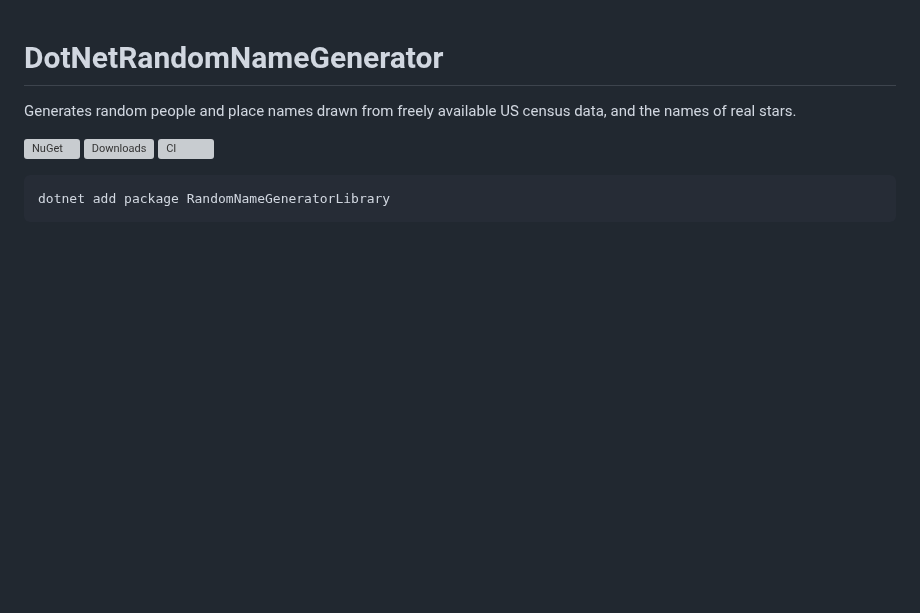
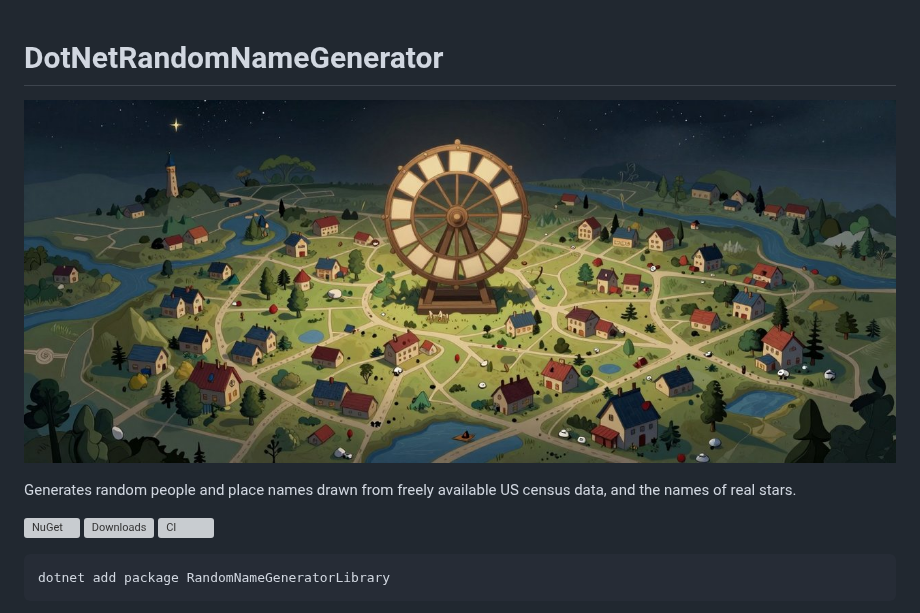
Before and after one commit to m4bwav/DotNetRandomNameGenerator, a Markdown page: README.md, the part around the change. GitHub-like rendering; pictures changed too: .github/images/banner.jpg (added); blank space fills up the shorter version; grey boxes are pictures that could not be loaded.

Commit message:
README: add a banner picture (#20)
Generated locally with Z-Image Turbo in ComfyUI; prompt and seed in .github/images/banner.md.

```diff
--- a/README.md
+++ b/README.md
@@ -1,5 +1,7 @@
 DotNetRandomNameGenerator
 =========================
+
+![A painted map of a fictional land full of small towns at night, with a wheel of blank name cards at its centre](https://raw.githubusercontent.com/m4bwav/DotNetRandomNameGenerator/master/.github/images/banner.jpg)
 
 Generates random people and place names drawn from freely available US census data, and the names of real stars.
 
```
Also changed, not shown: .github/images/banner.md (added, +7 -0 lines).
